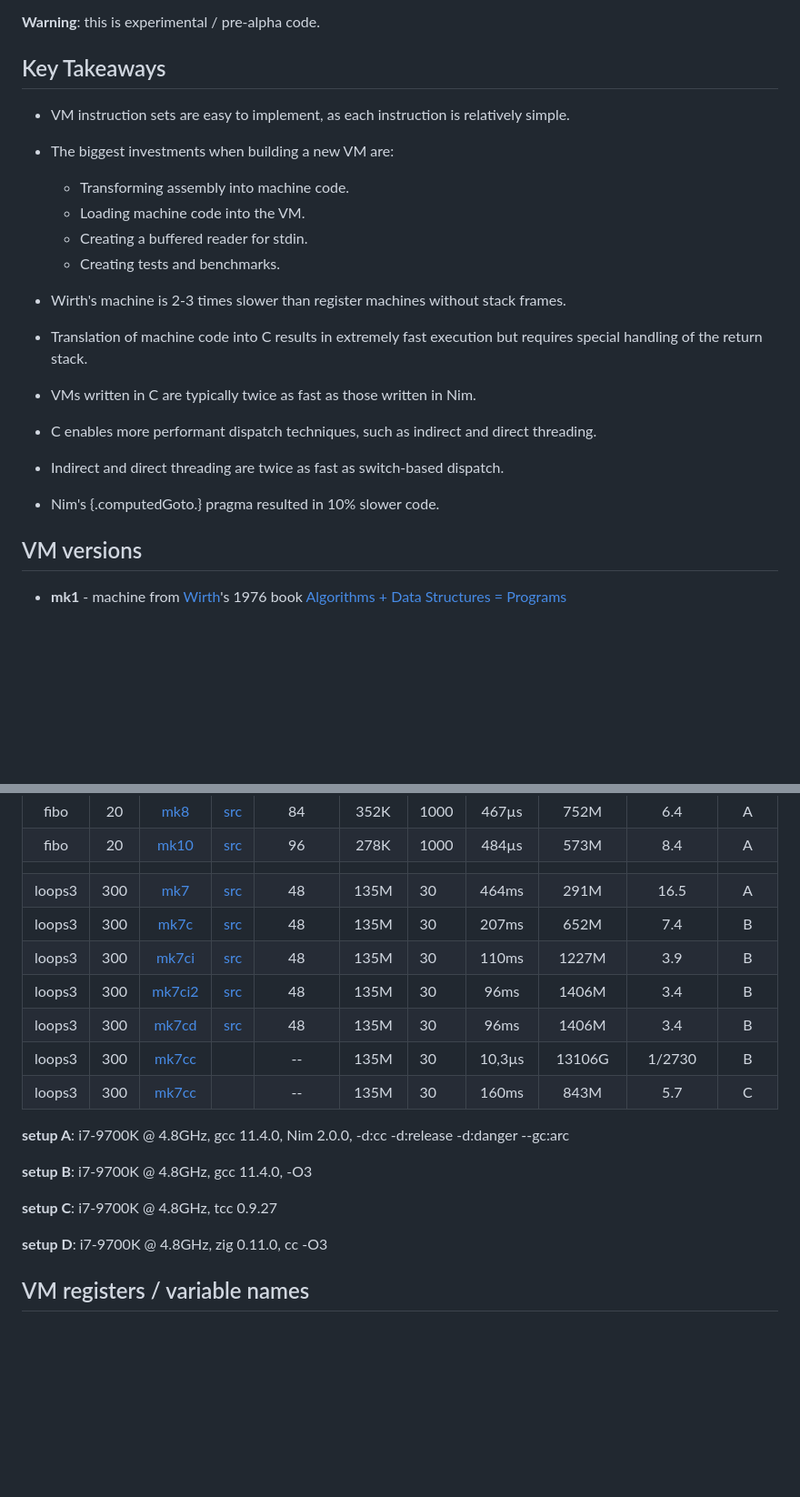
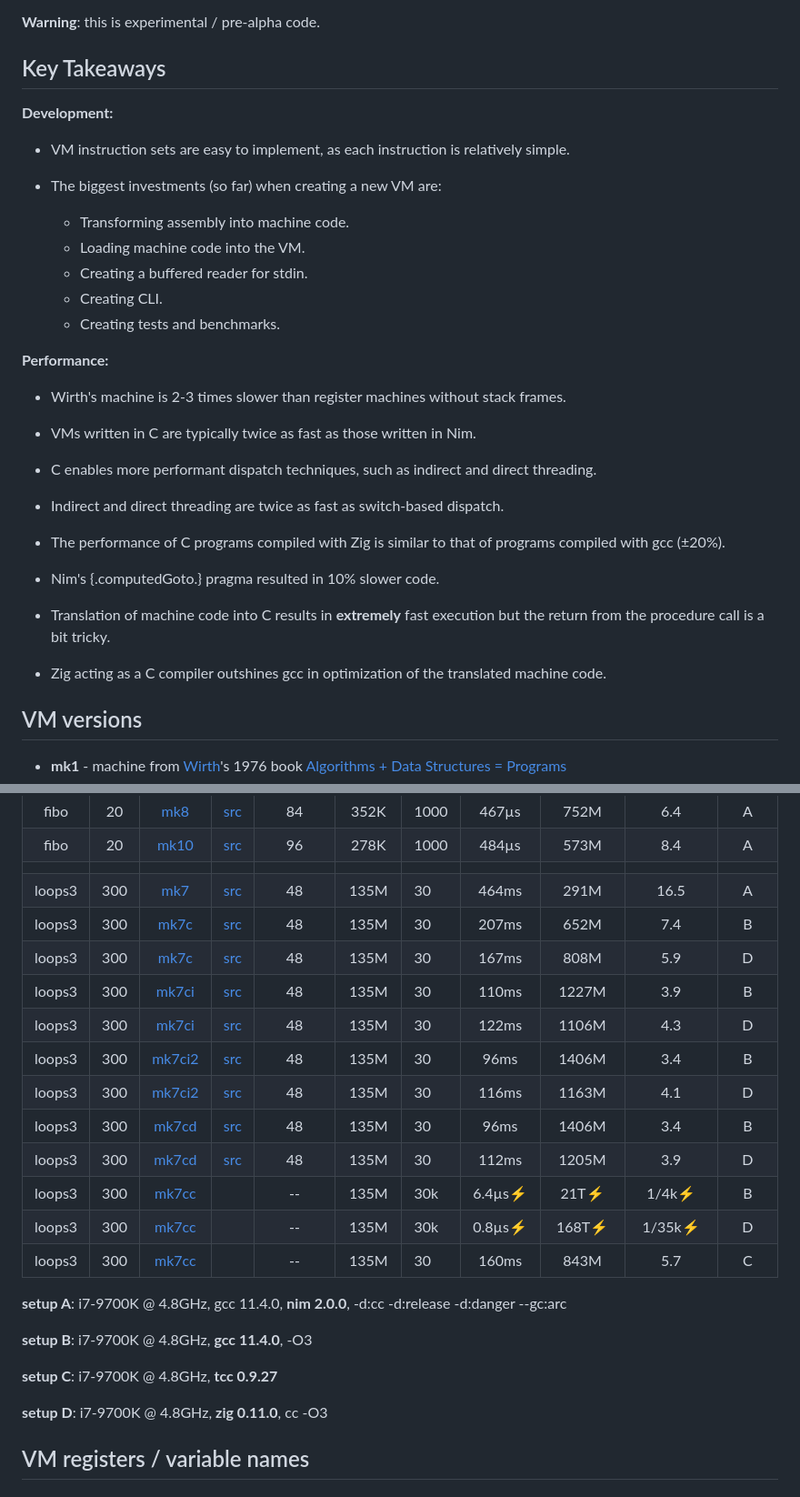
Before and after one commit to mobarski/vimes2, a Markdown page: README.md, 2 parts joined by grey strips. Shown: that part at 91% size. Drawn GitHub-style; blank space fills up the shorter version.

Commit message:
zig cc benchmarks

```diff
--- a/README.md
+++ b/README.md
@@ -10,18 +10,20 @@ Another take on my [Vimes project](https://github.com/mobarski/vimes).
 
 ## Key Takeaways
 
+**Development:**
+
 - VM instruction sets are easy to implement, as each instruction is relatively simple.
-
-- The biggest investments when building a new VM are:
+- The biggest investments (so far) when creating a new VM are:
 
   - Transforming assembly into machine code.
   - Loading machine code into the VM.
   - Creating a buffered reader for stdin.
+  - Creating CLI.
   - Creating tests and benchmarks.
 
+**Performance:**
+
 - Wirth's machine is 2-3 times slower than register machines without stack frames.
-
-- Translation of machine code into C results in extremely fast execution but requires special handling of the return stack.
 
 - VMs written in C are typically twice as fast as those written in Nim.
 
@@ -29,7 +31,13 @@ Another take on my [Vimes project](https://github.com/mobarski/vimes).
 
 - Indirect and direct threading are twice as fast as switch-based dispatch.
 
+- The performance of C programs compiled with Zig is similar to that of programs compiled with gcc (±20%).
+
 - Nim's {.computedGoto.} pragma resulted in 10% slower code.
+
+- Translation of machine code into C results in **extremely** fast execution but the return from the procedure call is a bit tricky.
+
+- Zig acting as a C compiler outshines gcc in optimization of the translated machine code.
 
 
 
@@ -86,19 +94,24 @@ Another take on my [Vimes project](https://github.com/mobarski/vimes).
 |        |      |                           |                            |                   |           |      |          |                   |                       |       |
 | loops3 | 300  |    [mk7](nim/mk7.nim)     | [src](asm/loops3_mk7.asm)  |        48         |   135M    | 30   |  464ms   |       291M        |         16.5          |   A   |
 | loops3 | 300  |   [mk7c](c/mk7c-ugly.c)   | [src](asm/loops3_mk7.asm)  |        48         |   135M    | 30   |  207ms   |       652M        |          7.4          |   B   |
+| loops3 | 300  |   [mk7c](c/mk7c-ugly.c)   | [src](asm/loops3_mk7.asm)  |        48         |   135M    | 30   |  167ms   |       808M        |          5.9          |   D   |
 | loops3 | 300  |  [mk7ci](c/mk7ci-ugly.c)  | [src](asm/loops3_mk7.asm)  |        48         |   135M    | 30   |  110ms   |       1227M       |          3.9          |   B   |
+| loops3 | 300  |  [mk7ci](c/mk7ci-ugly.c)  | [src](asm/loops3_mk7.asm)  |        48         |   135M    | 30   |  122ms   |       1106M       |          4.3          |   D   |
 | loops3 | 300  | [mk7ci2](c/mk7ci2-ugly.c) | [src](asm/loops3_mk7.asm)  |        48         |   135M    | 30   |   96ms   |       1406M       |          3.4          |   B   |
+| loops3 | 300  | [mk7ci2](c/mk7ci2-ugly.c) | [src](asm/loops3_mk7.asm)  |        48         |   135M    | 30   |  116ms   |       1163M       |          4.1          |   D   |
 | loops3 | 300  |  [mk7cd](c/mk7cd-ugly.c)  | [src](asm/loops3_mk7.asm)  |        48         |   135M    | 30   |   96ms   |       1406M       |          3.4          |   B   |
-| loops3 | 300  |  [mk7cc](c/mk7cc-ugly.c)  |                            |        --         |   135M    | 30   |  10,3µs  |      13106G       |        1/2730         |   B   |
+| loops3 | 300  |  [mk7cd](c/mk7cd-ugly.c)  | [src](asm/loops3_mk7.asm)  |        48         |   135M    | 30   |  112ms   |       1205M       |          3.9          |   D   |
+| loops3 | 300  |  [mk7cc](c/mk7cc-ugly.c)  |                            |        --         |   135M    | 30k  |  6.4µs⚡  |       21T⚡        |         1/4k⚡         |   B   |
+| loops3 | 300  |  [mk7cc](c/mk7cc-ugly.c)  |                            |        --         |   135M    | 30k  |  0.8µs⚡  |       168T⚡       |        1/35k⚡         |   D   |
 | loops3 | 300  |  [mk7cc](c/mk7cc-ugly.c)  |                            |        --         |   135M    | 30   |  160ms   |       843M        |          5.7          |   C   |
 
-**setup A**: i7-9700K @ 4.8GHz, gcc 11.4.0, Nim 2.0.0, -d:cc -d:release -d:danger --gc:arc
+**setup A**: i7-9700K @ 4.8GHz, gcc 11.4.0, **nim 2.0.0**, -d:cc -d:release -d:danger --gc:arc
 
-**setup B**: i7-9700K @ 4.8GHz, gcc 11.4.0, -O3
+**setup B**: i7-9700K @ 4.8GHz, **gcc 11.4.0**, -O3
 
-**setup C**: i7-9700K @ 4.8GHz, tcc 0.9.27
+**setup C**: i7-9700K @ 4.8GHz, **tcc 0.9.27**
 
-**setup D**: i7-9700K @ 4.8GHz, zig 0.11.0, cc -O3
+**setup D**: i7-9700K @ 4.8GHz, **zig 0.11.0**, cc -O3
 
 
 
```
